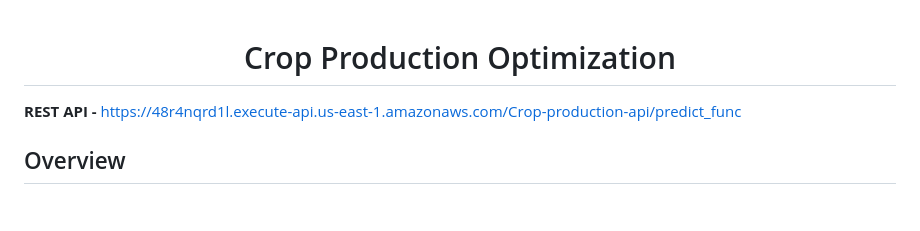
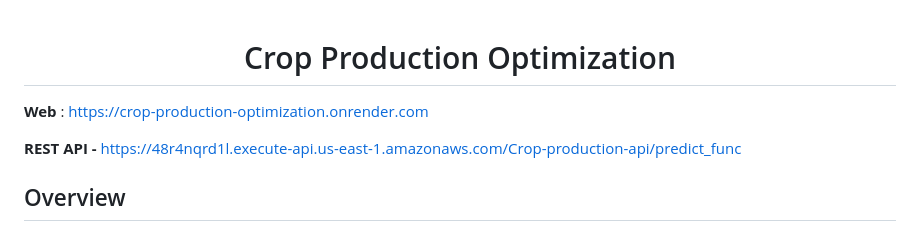
Before and after one commit to g0urav-hustler/Crop-Production-Optimization, a Markdown page: README.md, the part around the change. Rendered like a GitHub page; blank space fills up the shorter version.

```diff
--- a/README.md
+++ b/README.md
@@ -1,5 +1,6 @@
 <h1 align="center" > Crop Production Optimization</h1>
 
+**Web** : https://crop-production-optimization.onrender.com
 
 **REST API -** https://48r4nqrd1l.execute-api.us-east-1.amazonaws.com/Crop-production-api/predict_func
 
```
